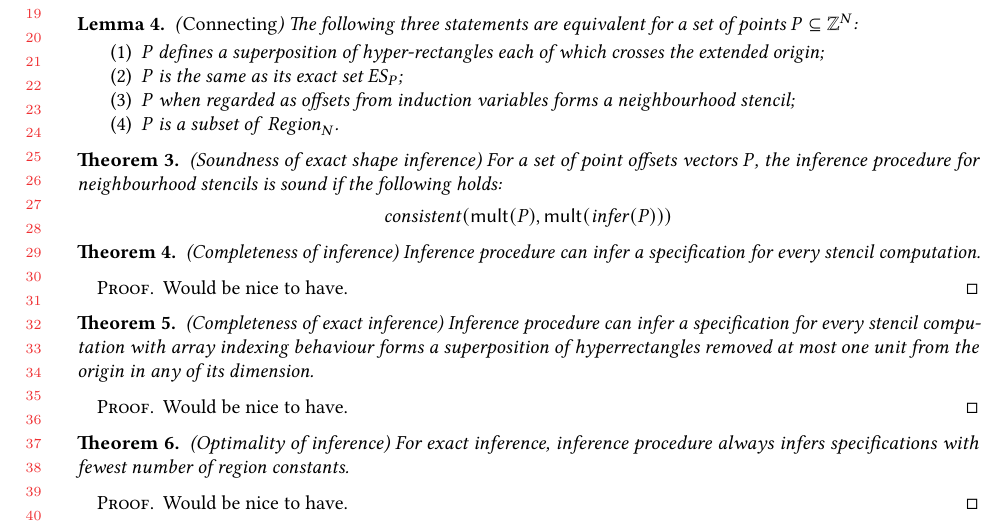
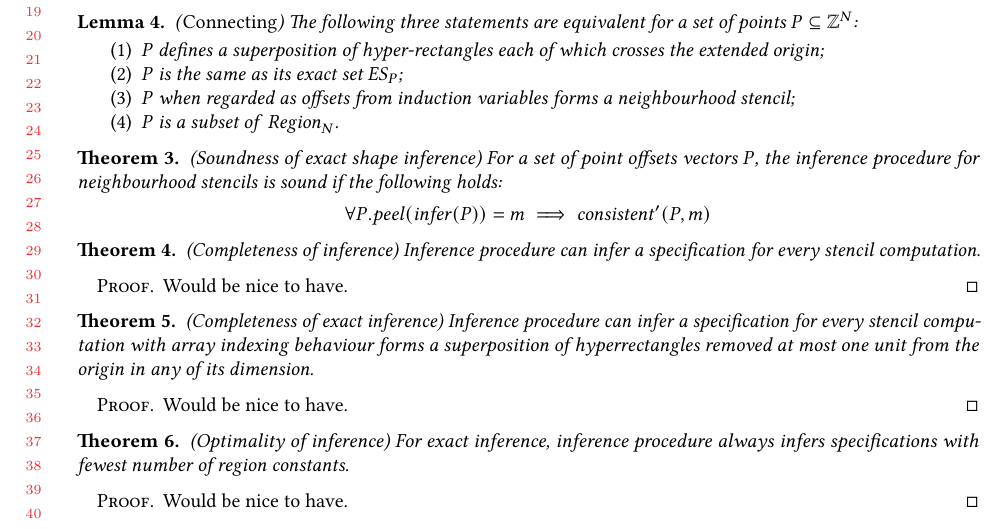
Before and after one commit to camfort/array-analyse, a LaTeX paper (oopsla17/lattice-model.tex): part of page 7 of 7, cut so that both start at the same text. Compiled offline with pdfLaTeX.

Commit message:
Improve soundness theorem

```diff
--- a/oopsla17/lattice-model.tex
+++ b/oopsla17/lattice-model.tex
@@ -720,7 +720,8 @@ are infinite we might need to elaborate based on representation.}
   neighbourhood stencils is sound if the following holds:
 %
   \begin{equation*}
-    \mathit{consistent}(\mathsf{mult}(P),\mathsf{mult}(\mathit{infer}(P)))
+    \forall P. \mathit{peel}(\mathit{infer}(P)) = m \implies
+      \mathit{consistent'}(P,m)
   \end{equation*}
 \end{thm}
 
```
